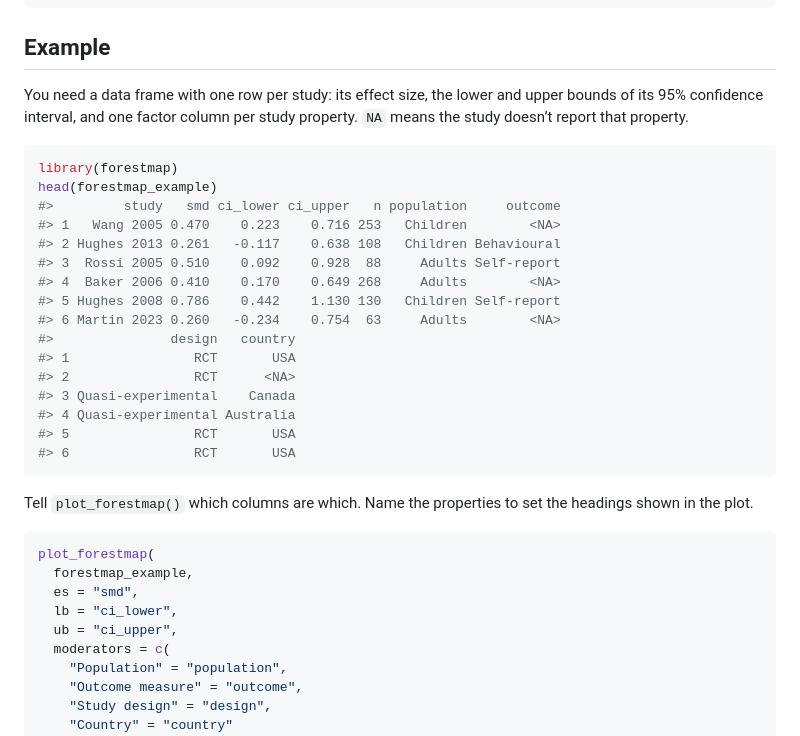
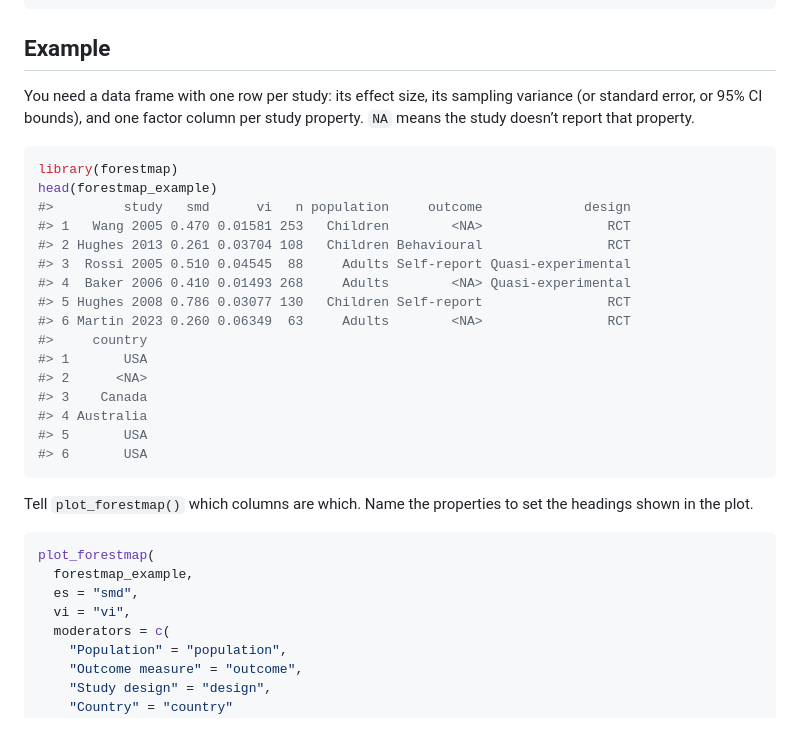
Before and after one commit to shaheedazaad/forestmap, a Markdown page: README.md, the part around the change. Drawn GitHub-style.

Commit message:
Accept sampling variances or standard errors
plot_forestmap() now takes each study's uncertainty as `vi` (sampling
variance, e.g. from metafor::escalc()), `se`, or `lb`/`ub` CI bounds.
The example data now has smd and vi, and all examples use vi.

Co-Authored-By: Claude Opus 5.5 <noreply@anthropic.com>

````diff
--- a/README.md
+++ b/README.md
@@ -30,27 +30,28 @@ install.packages(
 
 ## Example
 
-You need a data frame with one row per study: its effect size, the lower
-and upper bounds of its 95% confidence interval, and one factor column
-per study property. `NA` means the study doesn’t report that property.
+You need a data frame with one row per study: its effect size, its
+sampling variance (or standard error, or 95% CI bounds), and one factor
+column per study property. `NA` means the study doesn’t report that
+property.
 
 ``` r
 library(forestmap)
 head(forestmap_example)
-#>         study   smd ci_lower ci_upper   n population     outcome
-#> 1   Wang 2005 0.470    0.223    0.716 253   Children        <NA>
-#> 2 Hughes 2013 0.261   -0.117    0.638 108   Children Behavioural
-#> 3  Rossi 2005 0.510    0.092    0.928  88     Adults Self-report
-#> 4  Baker 2006 0.410    0.170    0.649 268     Adults        <NA>
-#> 5 Hughes 2008 0.786    0.442    1.130 130   Children Self-report
-#> 6 Martin 2023 0.260   -0.234    0.754  63     Adults        <NA>
-#>               design   country
-#> 1                RCT       USA
-#> 2                RCT      <NA>
-#> 3 Quasi-experimental    Canada
-#> 4 Quasi-experimental Australia
-#> 5                RCT       USA
-#> 6                RCT       USA
+#>         study   smd      vi   n population     outcome             design
+#> 1   Wang 2005 0.470 0.01581 253   Children        <NA>                RCT
+#> 2 Hughes 2013 0.261 0.03704 108   Children Behavioural                RCT
+#> 3  Rossi 2005 0.510 0.04545  88     Adults Self-report Quasi-experimental
+#> 4  Baker 2006 0.410 0.01493 268     Adults        <NA> Quasi-experimental
+#> 5 Hughes 2008 0.786 0.03077 130   Children Self-report                RCT
+#> 6 Martin 2023 0.260 0.06349  63     Adults        <NA>                RCT
+#>     country
+#> 1       USA
+#> 2      <NA>
+#> 3    Canada
+#> 4 Australia
+#> 5       USA
+#> 6       USA
 ```
 
 Tell `plot_forestmap()` which columns are which. Name the properties to
@@ -60,8 +61,7 @@ set the headings shown in the plot.
 plot_forestmap(
   forestmap_example,
   es = "smd",
-  lb = "ci_lower",
-  ub = "ci_upper",
+  vi = "vi",
   moderators = c(
     "Population" = "population",
     "Outcome measure" = "outcome",
````
Also changed, not shown: NEWS.md (+2 -0 lines), man/figures/README-example-1.png, 15 other files.
